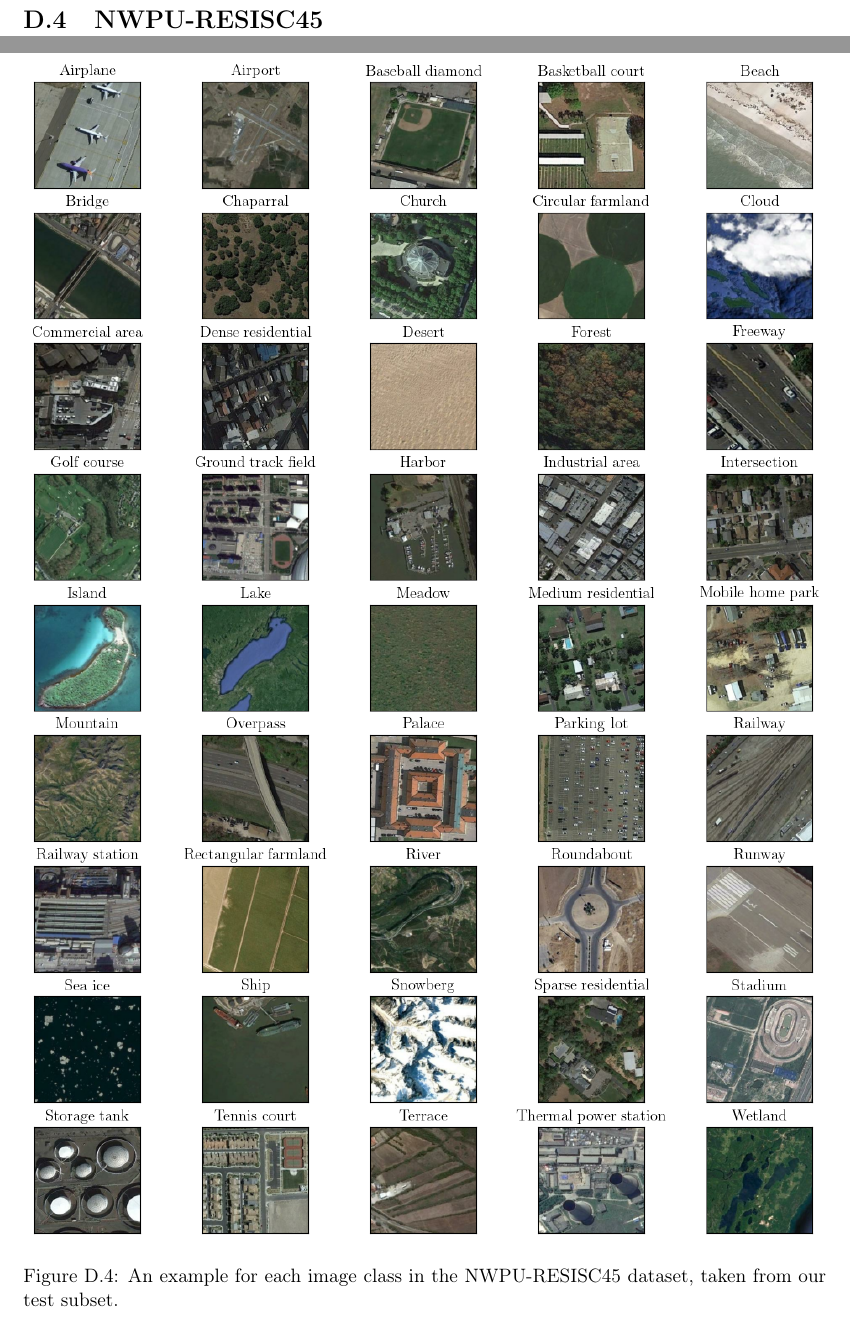
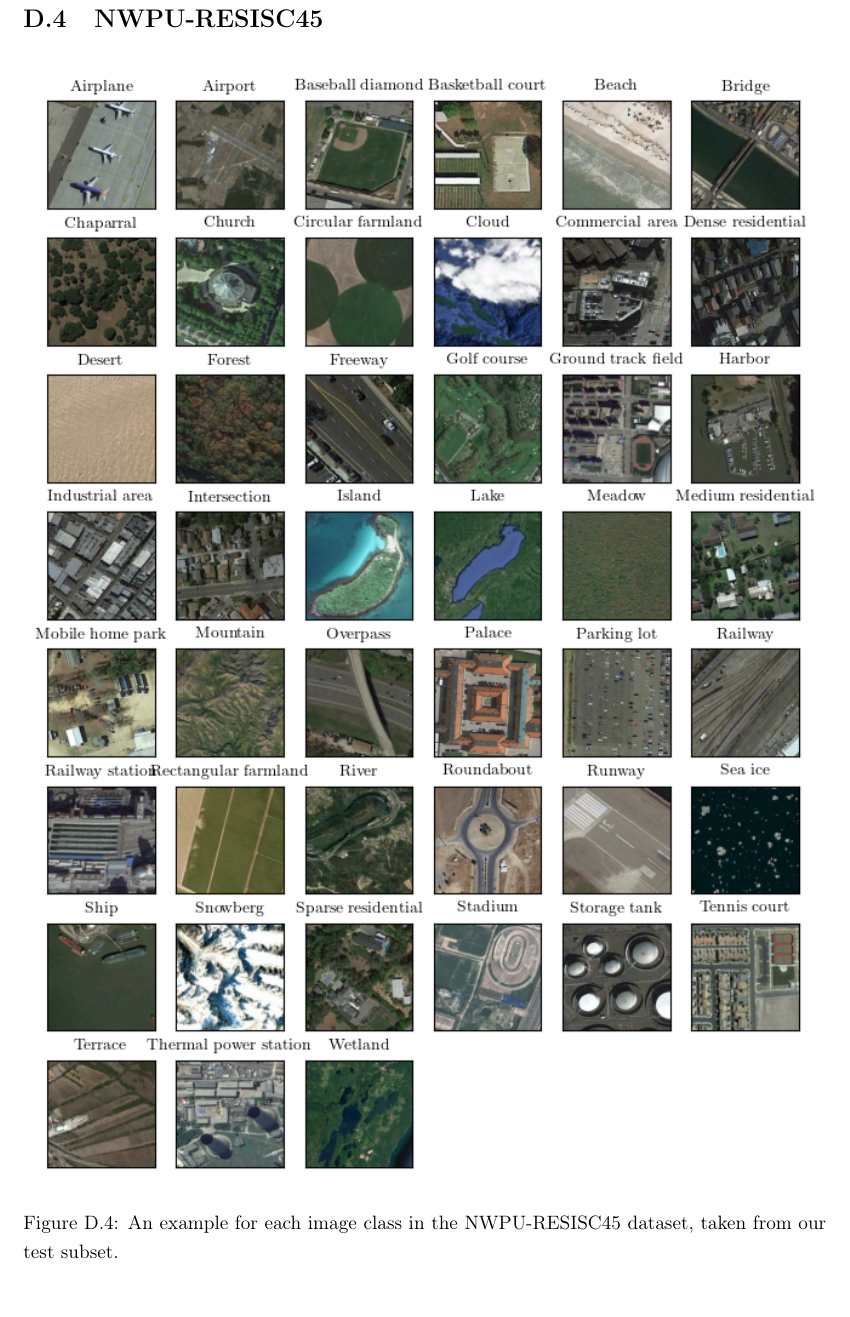
Before and after one commit to uol-feps-soc-comp3932-2324-classroom/synoptic-project-NedStickler, a LaTeX thesis (report/report.tex, which reads report/sections/other/appendices.tex): two parts of pages 49 and 50 of 50 before the commit and part of page 50 of 50 after it, the two joined at a grey line, cut so that both start at the same text. Compiled offline with pdfLaTeX.

Commit message:
Change subplots for NWPU-RESISC45 examples

```diff
--- a/report/sections/other/appendices.tex
+++ b/report/sections/other/appendices.tex
@@ -217,16 +217,9 @@ The following appendix offers some useful image visualisations of datasets and s
 \end{figure}
 
 \section{NWPU-RESISC45}
-\begin{figure}[h]
+\begin{figure}[H]
     \centering
     \includegraphics[width=\linewidth]{./assets/resisc45_all_classes.png}
     \caption{An example for each image class in the NWPU-RESISC45 dataset, taken from our test subset.}
 \end{figure}
-
-%
-% Other appendices can be added here following the same pattern as above.
-%
-
-
-
 \end{appendices}
```
Also changed, not shown: report/assets/resisc45_all_classes.png, 1 other file.
